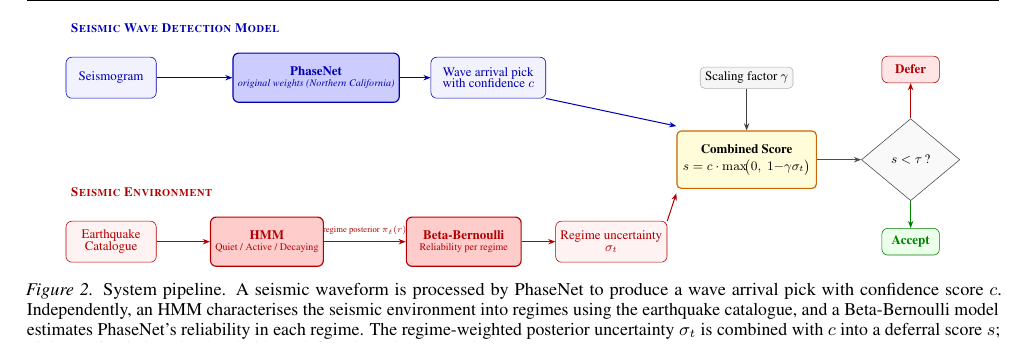
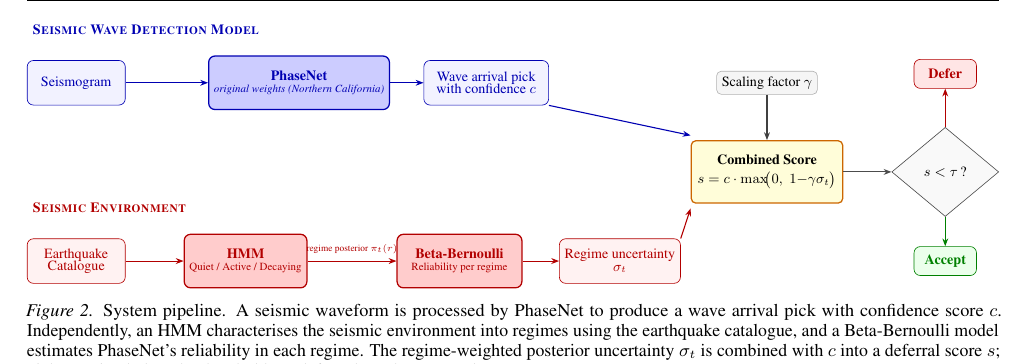
Before and after one commit to ya325icacuk/seismic-phase-picking, a LaTeX paper (paper/main.tex, which reads paper/sections/method.tex): part of page 4 of 13, cut so that both start at the same text. Compiled offline with pdfLaTeX.

Commit message:
Scale pipeline figure to full textwidth to align with caption
Co-Authored-By: Claude Opus 4.6 <noreply@anthropic.com>

```diff
--- a/paper/sections/method.tex
+++ b/paper/sections/method.tex
@@ -3,7 +3,7 @@
 
 \begin{figure*}[t]
 \centering
-\resizebox{0.92\textwidth}{!}{%
+\resizebox{\textwidth}{!}{%
 \begin{tikzpicture}[
     % Blue stream styles
     blueinput/.style={draw=blue!70!black, fill=blue!5, rounded corners=4pt,
```
